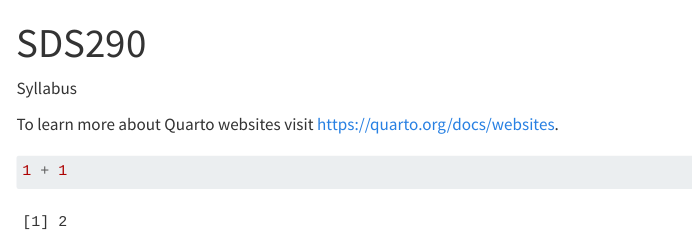
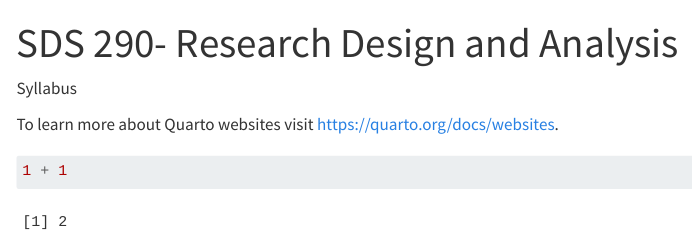
Before and after one commit to lacombe129/SDS290, a Quarto document (index.qmd): the page in a window 1100 px wide, from its top. Rendered offline with R 4.5, knitr and Pandoc in place of Quarto, with nearby package versions; menus at the side of the page are left out.

Commit message:
course syllabus

```diff
--- a/index.qmd
+++ b/index.qmd
@@ -1,5 +1,5 @@
 ---
-title: "SDS290"
+title: "SDS 290- Research Design and Analysis"
 ---
 
 Syllabus
```
